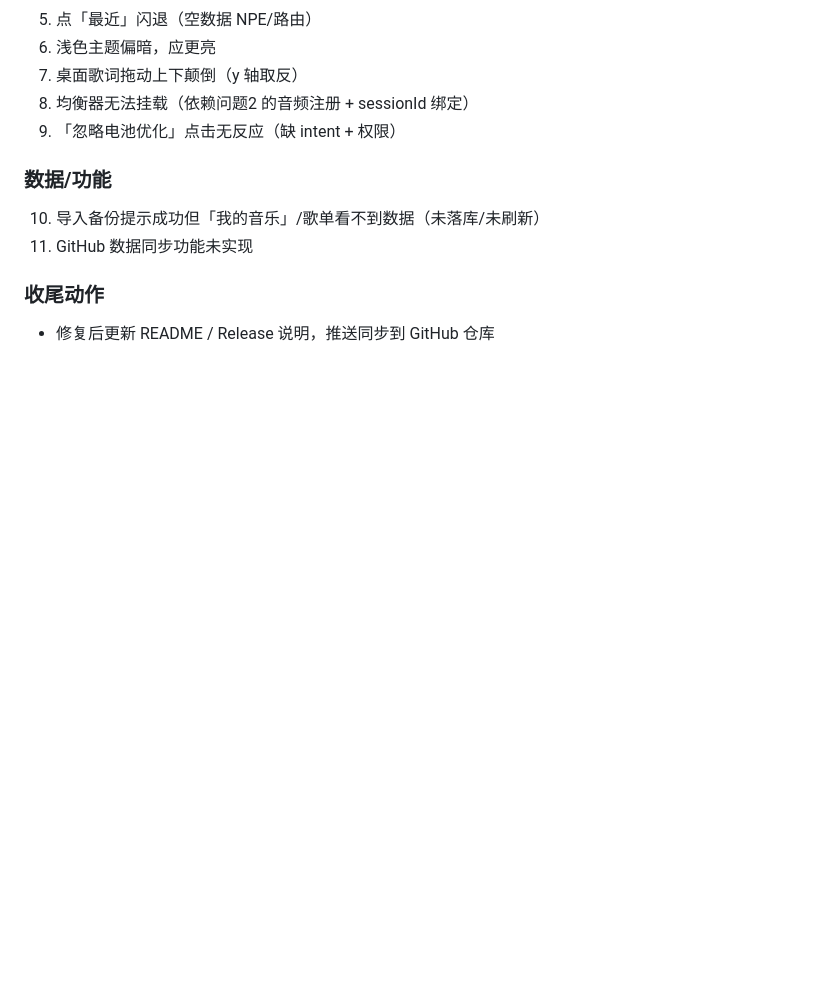
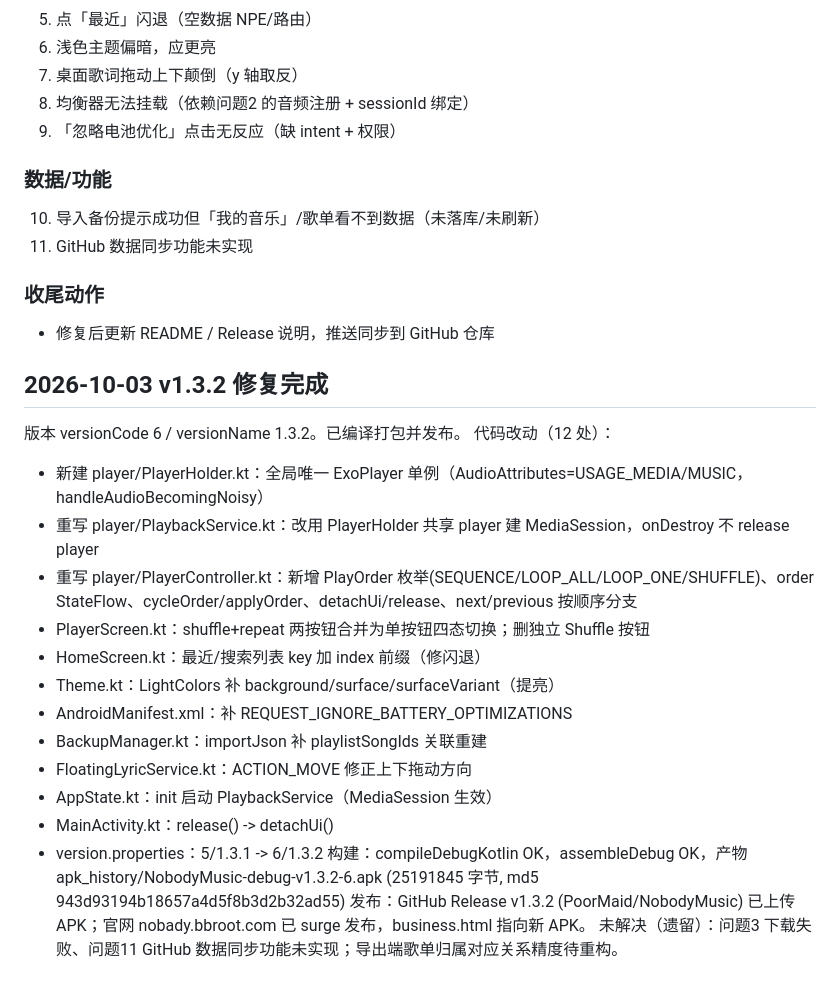
Before and after one commit to PoorMaid/NobodyMusic, a Markdown page: PROGRESS.md, the part around the change. GitHub-like rendering; blank space fills up the shorter version.

Commit message:
docs: PROGRESS 记录 v1.3.2 修复完成

```diff
--- a/PROGRESS.md
+++ b/PROGRESS.md
@@ -116,3 +116,22 @@ ServiceLocator：appContext database repository sourceManager localScanner
 
 ### 收尾动作
 - 修复后更新 README / Release 说明，推送同步到 GitHub 仓库
+
+## 2026-10-03 v1.3.2 修复完成
+版本 versionCode 6 / versionName 1.3.2。已编译打包并发布。
+代码改动（12 处）：
+- 新建 player/PlayerHolder.kt：全局唯一 ExoPlayer 单例（AudioAttributes=USAGE_MEDIA/MUSIC，handleAudioBecomingNoisy）
+- 重写 player/PlaybackService.kt：改用 PlayerHolder 共享 player 建 MediaSession，onDestroy 不 release player
+- 重写 player/PlayerController.kt：新增 PlayOrder 枚举(SEQUENCE/LOOP_ALL/LOOP_ONE/SHUFFLE)、order StateFlow、cycleOrder/applyOrder、detachUi/release、next/previous 按顺序分支
+- PlayerScreen.kt：shuffle+repeat 两按钮合并为单按钮四态切换；删独立 Shuffle 按钮
+- HomeScreen.kt：最近/搜索列表 key 加 index 前缀（修闪退）
+- Theme.kt：LightColors 补 background/surface/surfaceVariant（提亮）
+- AndroidManifest.xml：补 REQUEST_IGNORE_BATTERY_OPTIMIZATIONS
+- BackupManager.kt：importJson 补 playlistSongIds 关联重建
+- FloatingLyricService.kt：ACTION_MOVE 修正上下拖动方向
+- AppState.kt：init 启动 PlaybackService（MediaSession 生效）
+- MainActivity.kt：release() -> detachUi()
+- version.properties：5/1.3.1 -> 6/1.3.2
+构建：compileDebugKotlin OK，assembleDebug OK，产物 apk_history/NobodyMusic-debug-v1.3.2-6.apk (25191845 字节, md5 943d93194b18657a4d5f8b3d2b32ad55)
+发布：GitHub Release v1.3.2 (PoorMaid/NobodyMusic) 已上传 APK；官网 nobady.bbroot.com 已 surge 发布，business.html 指向新 APK。
+未解决（遗留）：问题3 下载失败、问题11 GitHub 数据同步功能未实现；导出端歌单归属对应关系精度待重构。
```
